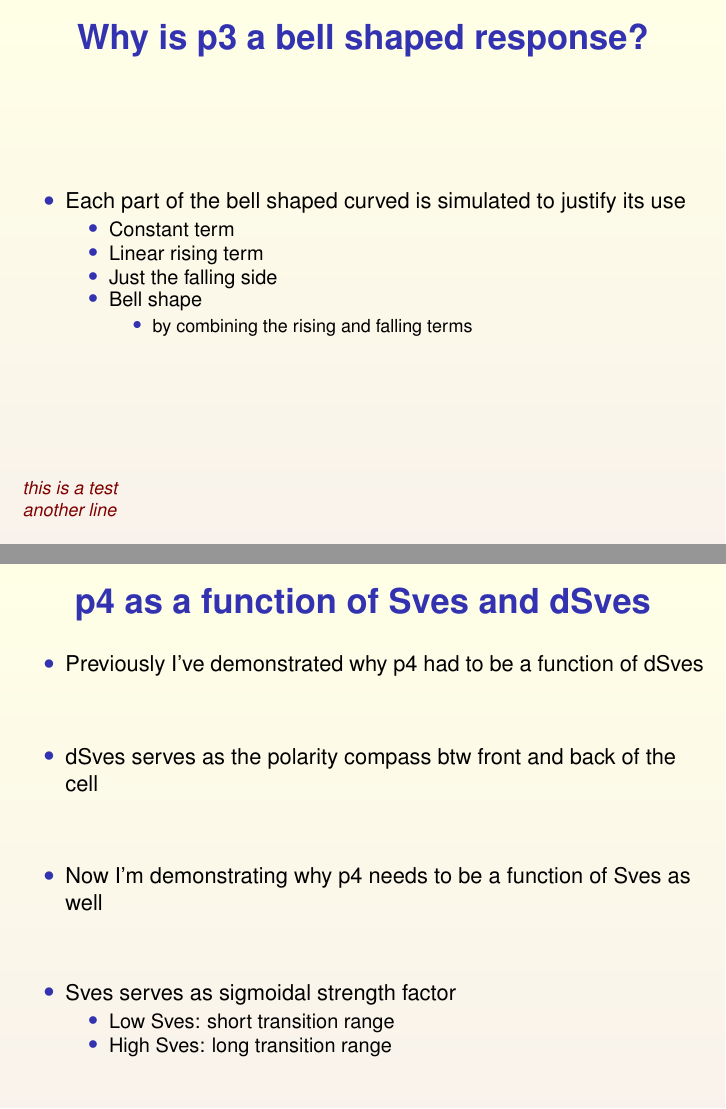
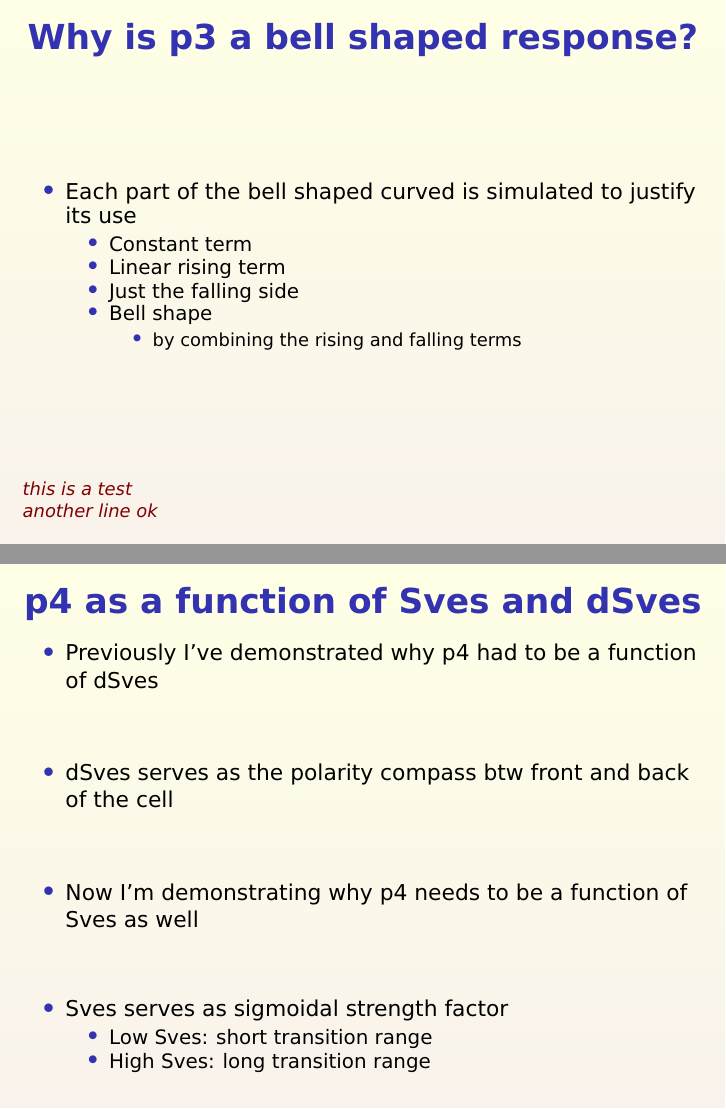
Before and after one commit to adrielb/BetaArrestin, LaTeX slides (tex/barrestin.tex, which reads tex/p3response.tex, tex/preamble.tex): pages 5 and 15 of 31 before the commit and pages 5 and 15 of 33 after it, joined at a grey line. Compiled offline with pdfLaTeX.

Commit message:
split tex files, latexbox mappings

```diff
--- a/tex/barrestin.tex
+++ b/tex/barrestin.tex
@@ -30,7 +32,7 @@
 
 \input{p3response.tex}
 
-\begin{frame}
+\begin{frame}[label=test]
   \frametitle{p4 as a function of Sves and dSves}
   \begin{itemize}
     \itemsep3em
--- a/tex/p3response.tex
+++ b/tex/p3response.tex
@@ -4,7 +4,7 @@
 \begin{frame}{Why is p3 a bell shaped response?}
   \begin{reference}{4mm}{85mm}
     this is a test \\
-    another line
+    another line ok
   \end{reference}
   \begin{itemize}
     \itemsep3em
--- a/tex/preamble.tex
+++ b/tex/preamble.tex
@@ -1,4 +1,6 @@
 % Preamble
+\RequirePackage[l2tabu, orthodox]{nag}
+
 \documentclass{beamer}
 \graphicspath{{../python/}}
 \mode<presentation>
@@ -17,7 +19,7 @@
 }
 \usepackage[english]{babel}
 \usepackage[latin1]{inputenc}
-\usepackage{times}
+\usepackage{arev}
 \usepackage[T1]{fontenc}
 
 \newcommand{\plotslide}[2]{
@@ -36,4 +38,4 @@
 \usepackage[absolute,overlay]{textpos}
 \newenvironment{reference}[2]{%
   \begin{textblock*}{\textwidth}(#1,#2)
-      \footnotesize\it\bgroup\color{red!50!black}}{\egroup\end{textblock*}}
+      \footnotesize\textit\bgroup\color{red!50!black}}{\egroup\end{textblock*}}
```
Also changed, not shown: tex/view.tex (+2 -0 lines), hao/MI_density.png (added), hao/MI_density_t.png (added), hao/dose_response_MI_density.png (added), hao/dose_response_MI_density_t.png (added), tex/barrestin.pdf, tex/view.pdf, tex/barrestin.tex (5 more changed lines), 1 other file.
